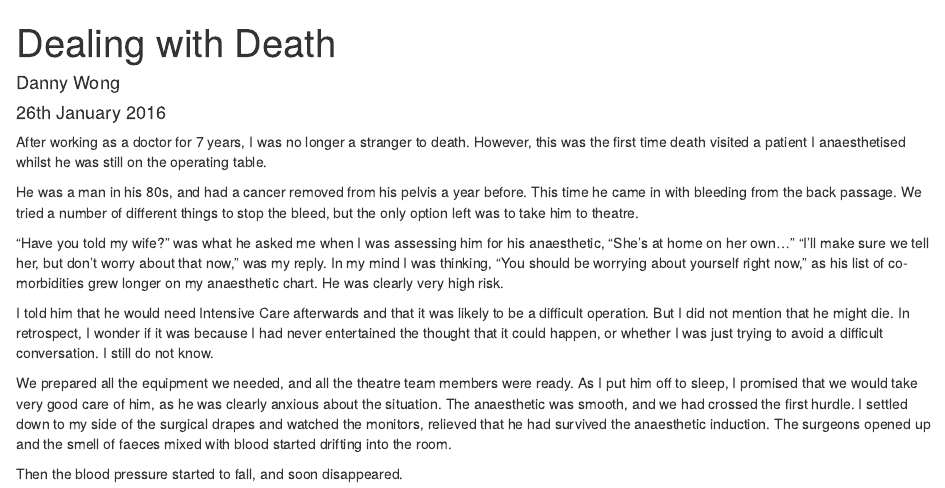
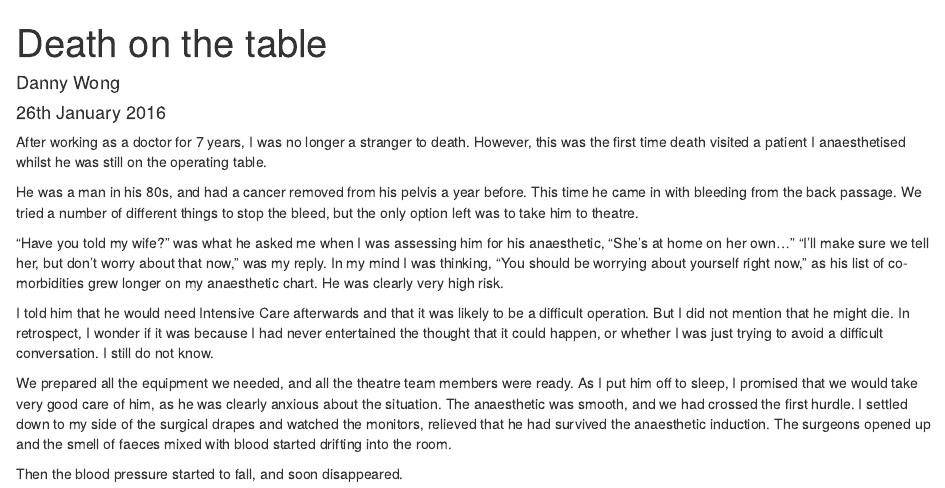
Before and after one commit to dannyjnwong/dannyjnwong.github.io, an R Markdown document (_drafts/Death-on-the-table.Rmd): the page in a window 1100 px wide, from its top. Rendered offline with R 4.5, knitr and Pandoc, with nearby package versions; drawn as R Markdown's standard HTML page in place of the format the file asks for.

Commit message:
renamed draft

```diff
--- a/_drafts/Dealing-with-death.Rmd
+++ b/_drafts/Death-on-the-table.Rmd
@@ -1,5 +1,5 @@
 ---
-title: Dealing with Death
+title: Death on the table
 author: Danny Wong
 date: 26th January 2016
 output: word_document
```
